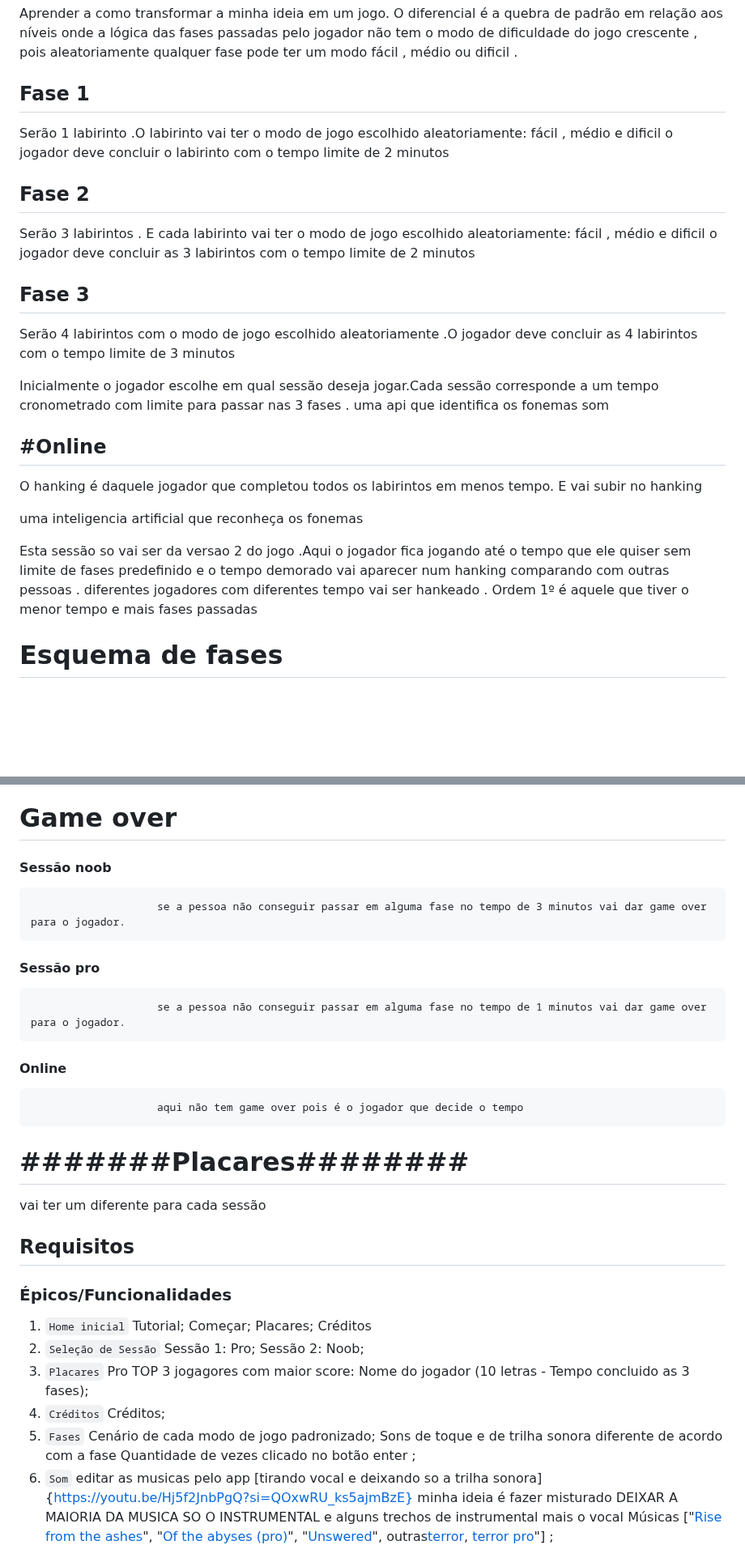
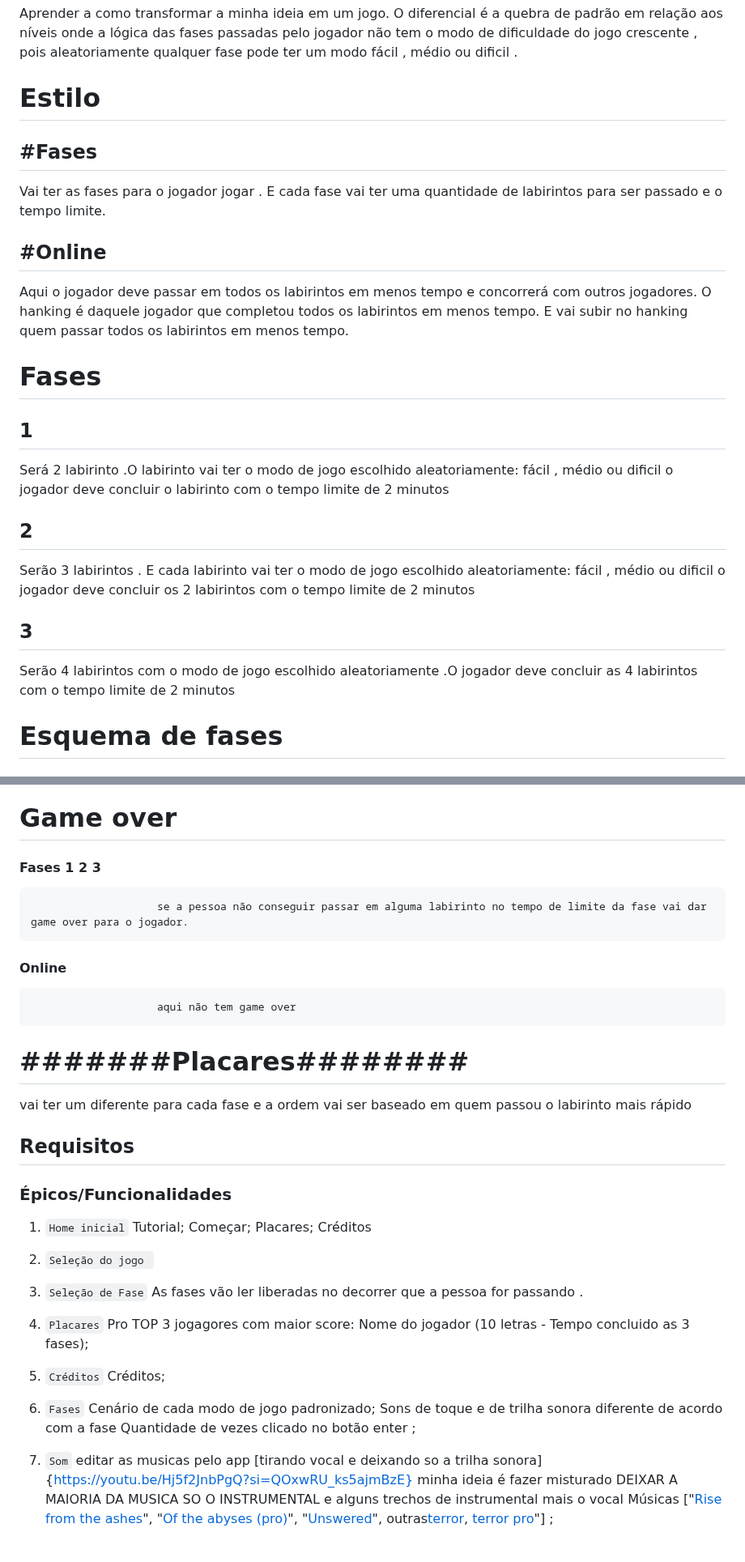
Before and after one commit to ThiagoMassenoMaciel/From-The-Ashes.github.io, a Markdown page: README.md, 2 parts joined by grey strips. Shown at 81% size. Drawn GitHub-style; blank space fills up the shorter version.

```diff
--- a/README.md
+++ b/README.md
@@ -24,29 +24,27 @@ trnasformar matriz em labirinto
 Aprender a como transformar a minha ideia em um jogo. O diferencial é a quebra de padrão em relação aos níveis onde a lógica das fases passadas pelo jogador
 não tem o modo de dificuldade do jogo crescente , pois aleatoriamente qualquer fase pode ter um modo fácil , médio ou dificil .
 
-## Fase 1
-Serão 1 labirinto .O labirinto vai ter o modo de jogo escolhido aleatoriamente: fácil , médio e dificil
+# Estilo
+
+## #Fases
+Vai ter as fases para o jogador jogar . E cada fase vai ter uma quantidade de labirintos para ser passado e o tempo limite.
+
+## #Online
+Aqui o jogador deve passar em todos os labirintos em menos tempo e concorrerá com outros jogadores. O hanking é daquele jogador que completou todos os labirintos em menos tempo. E vai subir no hanking quem passar todos os labirintos em menos tempo.
+
+# Fases
+
+## 1
+Será 2 labirinto .O labirinto vai ter o modo de jogo escolhido aleatoriamente: fácil , médio ou dificil
 o jogador deve concluir o labirinto com o tempo limite de 2 minutos
 
-## Fase 2
-Serão 3 labirintos . E cada labirinto vai ter o modo de jogo escolhido aleatoriamente: fácil , médio e dificil
-o jogador deve concluir as 3 labirintos com o tempo limite de 2 minutos
+## 2
+Serão 3 labirintos . E cada labirinto vai ter o modo de jogo escolhido aleatoriamente: fácil , médio ou dificil
+o jogador deve concluir os 2 labirintos com o tempo limite de 2 minutos
 
-## Fase 3
-Serão 4 labirintos com o modo de jogo escolhido aleatoriamente .O jogador deve concluir as 4 labirintos com o tempo limite de 3 minutos
+## 3
+Serão 4 labirintos com o modo de jogo escolhido aleatoriamente .O jogador deve concluir as 4 labirintos com o tempo limite de 2 minutos
 
-Inicialmente o jogador escolhe em qual sessão deseja jogar.Cada sessão corresponde a um tempo cronometrado com limite para passar nas 3 fases .
-uma api que identifica os fonemas som
-
-
-## #Online
-O hanking é daquele jogador que completou todos os labirintos em menos tempo. E vai subir no hanking
-
-uma inteligencia artificial que reconheça os fonemas
-
-
-
-Esta sessão so vai ser da versao 2 do jogo .Aqui o jogador fica jogando até o tempo que ele quiser sem limite de fases predefinido e o tempo demorado vai aparecer num hanking comparando com outras pessoas . diferentes jogadores com diferentes tempo vai  ser hankeado . Ordem 1º é aquele que tiver o menor tempo e mais fases passadas
 
 # Esquema de fases
 
@@ -95,15 +93,14 @@ O score vai ser de acordo com a quantidade de fases passadas pelo jogador por mi
 | Passar 6 fases em 1 minuto | 80 pts |
 
 # Game over
-#### Sessão noob
-                        se a pessoa não conseguir passar em alguma fase no tempo de 3 minutos vai dar game over para o jogador.
-#### Sessão pro
-                        se a pessoa não conseguir passar em alguma fase no tempo de 1 minutos vai dar game over para o jogador.
+#### Fases 1 2 3
+                        se a pessoa não conseguir passar em alguma labirinto no tempo de limite da fase vai dar game over para o jogador.
+
 #### Online
-                        aqui não tem game over pois é o jogador que decide o tempo
+                        aqui não tem game over
 
 # #######Placares########
-vai ter um diferente para cada sessão
+vai ter um diferente para cada fase e a ordem vai ser baseado em quem passou o labirinto mais rápido
 
 ## Requisitos
 
@@ -114,19 +111,21 @@ vai ter um diferente para cada sessão
    Começar;
    Placares;
    Créditos
-2. `Seleção de Sessão`
-   Sessão 1: Pro;
-   Sessão 2: Noob;
-3. `Placares`
+
+2. `Seleção do jogo `
+
+3. `Seleção de Fase`
+   As fases vão ler liberadas no decorrer que a pessoa for passando .
+4. `Placares`
    Pro
    TOP 3 jogagores com maior score: Nome do jogador (10 letras - Tempo concluido as 3 fases);
-4. `Créditos`
+5. `Créditos`
    Créditos;
-5. `Fases`
+6. `Fases`
    Cenário de cada modo de jogo padronizado;
    Sons de toque e de trilha sonora diferente de acordo com a fase
    Quantidade de vezes clicado no botão enter ;
-6. `Som`
+7. `Som`
    editar as musicas pelo app [tirando vocal e deixando so a trilha sonora]{https://youtu.be/Hj5f2JnbPgQ?si=QOxwRU_ks5ajmBzE}
    minha ideia é fazer misturado DEIXAR A MAIORIA DA MUSICA SO O INSTRUMENTAL e alguns trechos de instrumental mais o vocal
    Músicas ["[Rise from the ashes](https://youtu.be/rvYn45PfdcY?si=gKt0P_zg8uU7RtOp)", "[Of the abyses (pro)](https://youtu.be/IhoKdEx2pjI?si=A9ZgfJrEF-vyPXXl)", "[Unswered](https://youtu.be/G9DGjGot5do?si=5gFXOVx9kAx29XsX)",  outras[terror](https://youtu.be/gV3uMuGwQF0?si=-Fb5e0R28ZLaPr0j), [terror](https://youtu.be/zVqBpsTuPLc?si=d-9eseNop9b4d4La) [pro](https://youtu.be/lugARKhBtX4?si=BR-6e_S6aZuw8d8W)"]
```
Also changed, not shown: other parts of README.md (+3 -3 lines).
